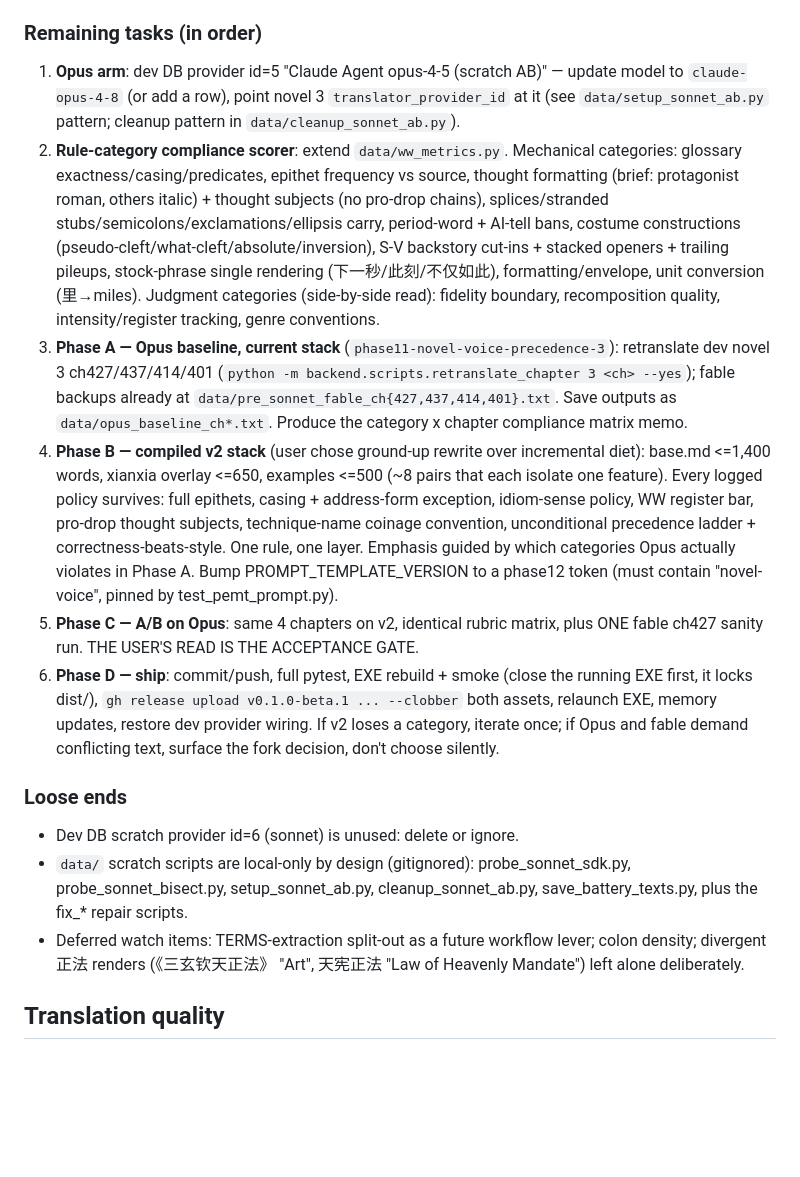
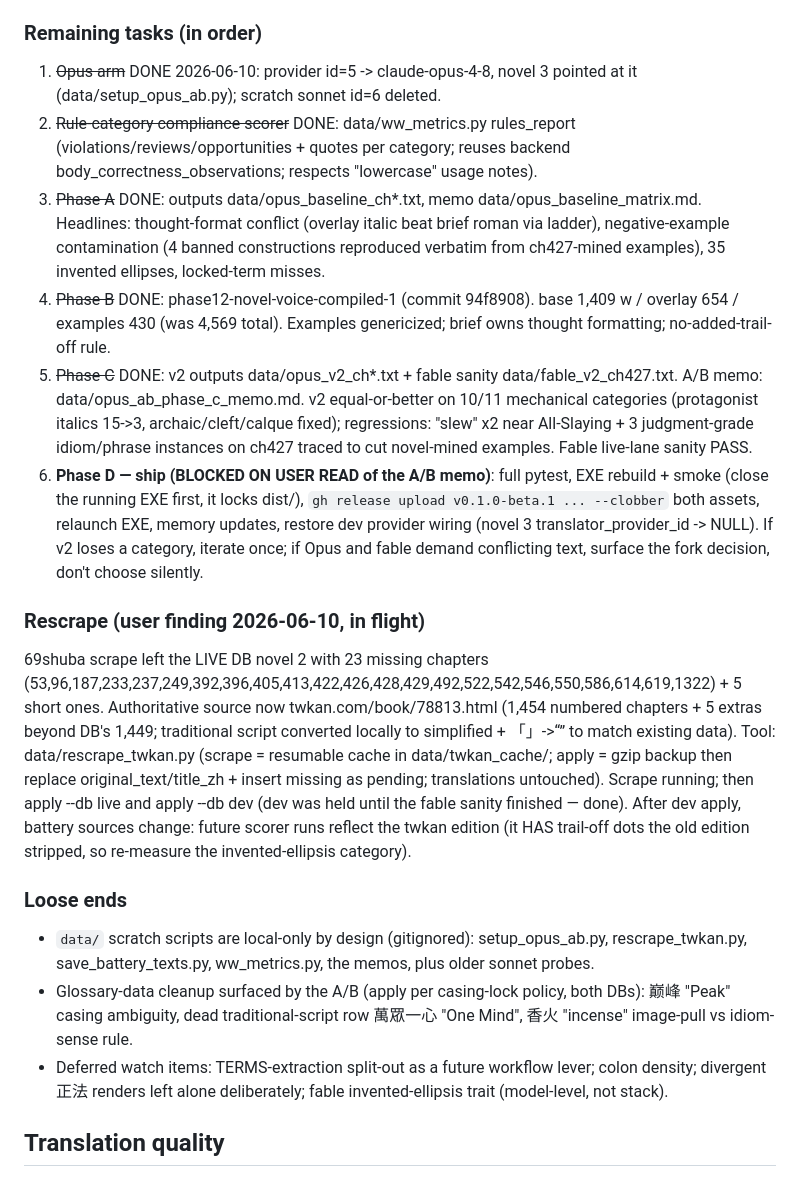
Before and after one commit to imperfectionnovels/LN-Translator, a Markdown page: TODO.md, the part around the change. Drawn GitHub-style; blank space fills up the shorter version.

Commit message:
docs: checkpoint phases A-C complete (Opus baseline + v2 A/B + fable sanity); rescrape in flight
Phase D blocked on the user read of data/opus_ab_phase_c_memo.md.
Rescrape section added: twkan replaces 69shuba as source of record for the
live novel (23 missing chapters), apply pending scrape completion.

Co-Authored-By: Claude Fable 5 <noreply@anthropic.com>

```diff
--- a/TODO.md
+++ b/TODO.md
@@ -20,18 +20,22 @@ Checkpoint 2026-06-10, saved before a conversation clear. Continue from here.
 
 ### Remaining tasks (in order)
 
-1. **Opus arm**: dev DB provider id=5 "Claude Agent opus-4-5 (scratch AB)" — update model to `claude-opus-4-8` (or add a row), point novel 3 `translator_provider_id` at it (see `data/setup_sonnet_ab.py` pattern; cleanup pattern in `data/cleanup_sonnet_ab.py`).
-2. **Rule-category compliance scorer**: extend `data/ww_metrics.py`. Mechanical categories: glossary exactness/casing/predicates, epithet frequency vs source, thought formatting (brief: protagonist roman, others italic) + thought subjects (no pro-drop chains), splices/stranded stubs/semicolons/exclamations/ellipsis carry, period-word + AI-tell bans, costume constructions (pseudo-cleft/what-cleft/absolute/inversion), S-V backstory cut-ins + stacked openers + trailing pileups, stock-phrase single rendering (下一秒/此刻/不仅如此), formatting/envelope, unit conversion (里→miles). Judgment categories (side-by-side read): fidelity boundary, recomposition quality, intensity/register tracking, genre conventions.
-3. **Phase A — Opus baseline, current stack** (`phase11-novel-voice-precedence-3`): retranslate dev novel 3 ch427/437/414/401 (`python -m backend.scripts.retranslate_chapter 3 <ch> --yes`); fable backups already at `data/pre_sonnet_fable_ch{427,437,414,401}.txt`. Save outputs as `data/opus_baseline_ch*.txt`. Produce the category x chapter compliance matrix memo.
-4. **Phase B — compiled v2 stack** (user chose ground-up rewrite over incremental diet): base.md <=1,400 words, xianxia overlay <=650, examples <=500 (~8 pairs that each isolate one feature). Every logged policy survives: full epithets, casing + address-form exception, idiom-sense policy, WW register bar, pro-drop thought subjects, technique-name coinage convention, unconditional precedence ladder + correctness-beats-style. One rule, one layer. Emphasis guided by which categories Opus actually violates in Phase A. Bump PROMPT_TEMPLATE_VERSION to a phase12 token (must contain "novel-voice", pinned by test_pemt_prompt.py).
-5. **Phase C — A/B on Opus**: same 4 chapters on v2, identical rubric matrix, plus ONE fable ch427 sanity run. THE USER'S READ IS THE ACCEPTANCE GATE.
-6. **Phase D — ship**: commit/push, full pytest, EXE rebuild + smoke (close the running EXE first, it locks dist/), `gh release upload v0.1.0-beta.1 ... --clobber` both assets, relaunch EXE, memory updates, restore dev provider wiring. If v2 loses a category, iterate once; if Opus and fable demand conflicting text, surface the fork decision, don't choose silently.
+1. ~~Opus arm~~ DONE 2026-06-10: provider id=5 -> claude-opus-4-8, novel 3 pointed at it (data/setup_opus_ab.py); scratch sonnet id=6 deleted.
+2. ~~Rule-category compliance scorer~~ DONE: data/ww_metrics.py rules_report (violations/reviews/opportunities + quotes per category; reuses backend body_correctness_observations; respects "lowercase" usage notes).
+3. ~~Phase A~~ DONE: outputs data/opus_baseline_ch*.txt, memo data/opus_baseline_matrix.md. Headlines: thought-format conflict (overlay italic beat brief roman via ladder), negative-example contamination (4 banned constructions reproduced verbatim from ch427-mined examples), 35 invented ellipses, locked-term misses.
+4. ~~Phase B~~ DONE: phase12-novel-voice-compiled-1 (commit 94f8908). base 1,409 w / overlay 654 / examples 430 (was 4,569 total). Examples genericized; brief owns thought formatting; no-added-trail-off rule.
+5. ~~Phase C~~ DONE: v2 outputs data/opus_v2_ch*.txt + fable sanity data/fable_v2_ch427.txt. A/B memo: data/opus_ab_phase_c_memo.md. v2 equal-or-better on 10/11 mechanical categories (protagonist italics 15->3, archaic/cleft/calque fixed); regressions: "slew" x2 near All-Slaying + 3 judgment-grade idiom/phrase instances on ch427 traced to cut novel-mined examples. Fable live-lane sanity PASS.
+6. **Phase D — ship (BLOCKED ON USER READ of the A/B memo)**: full pytest, EXE rebuild + smoke (close the running EXE first, it locks dist/), `gh release upload v0.1.0-beta.1 ... --clobber` both assets, relaunch EXE, memory updates, restore dev provider wiring (novel 3 translator_provider_id -> NULL). If v2 loses a category, iterate once; if Opus and fable demand conflicting text, surface the fork decision, don't choose silently.
+
+### Rescrape (user finding 2026-06-10, in flight)
+
+69shuba scrape left the LIVE DB novel 2 with 23 missing chapters (53,96,187,233,237,249,392,396,405,413,422,426,428,429,492,522,542,546,550,586,614,619,1322) + 5 short ones. Authoritative source now twkan.com/book/78813.html (1,454 numbered chapters + 5 extras beyond DB's 1,449; traditional script converted locally to simplified + 「」->“” to match existing data). Tool: data/rescrape_twkan.py (scrape = resumable cache in data/twkan_cache/; apply = gzip backup then replace original_text/title_zh + insert missing as pending; translations untouched). Scrape running; then apply --db live and apply --db dev (dev was held until the fable sanity finished — done). After dev apply, battery sources change: future scorer runs reflect the twkan edition (it HAS trail-off dots the old edition stripped, so re-measure the invented-ellipsis category).
 
 ### Loose ends
 
-- Dev DB scratch provider id=6 (sonnet) is unused: delete or ignore.
-- `data/` scratch scripts are local-only by design (gitignored): probe_sonnet_sdk.py, probe_sonnet_bisect.py, setup_sonnet_ab.py, cleanup_sonnet_ab.py, save_battery_texts.py, plus the fix_* repair scripts.
-- Deferred watch items: TERMS-extraction split-out as a future workflow lever; colon density; divergent 正法 renders (《三玄钦天正法》 "Art", 天宪正法 "Law of Heavenly Mandate") left alone deliberately.
+- `data/` scratch scripts are local-only by design (gitignored): setup_opus_ab.py, rescrape_twkan.py, save_battery_texts.py, ww_metrics.py, the memos, plus older sonnet probes.
+- Glossary-data cleanup surfaced by the A/B (apply per casing-lock policy, both DBs): 巅峰 "Peak" casing ambiguity, dead traditional-script row 萬眾一心 "One Mind", 香火 "incense" image-pull vs idiom-sense rule.
+- Deferred watch items: TERMS-extraction split-out as a future workflow lever; colon density; divergent 正法 renders left alone deliberately; fable invented-ellipsis trait (model-level, not stack).
 
 ## Translation quality
 
```
